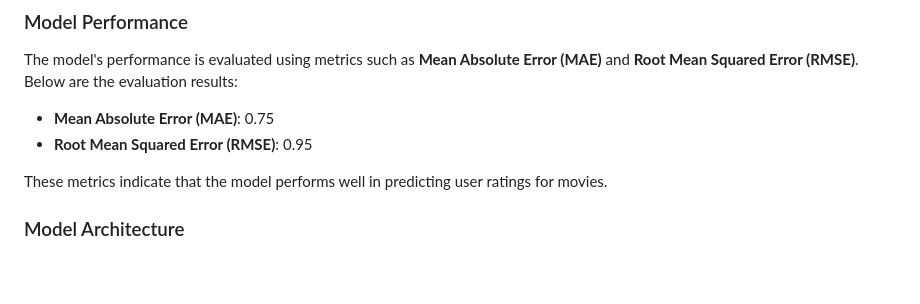
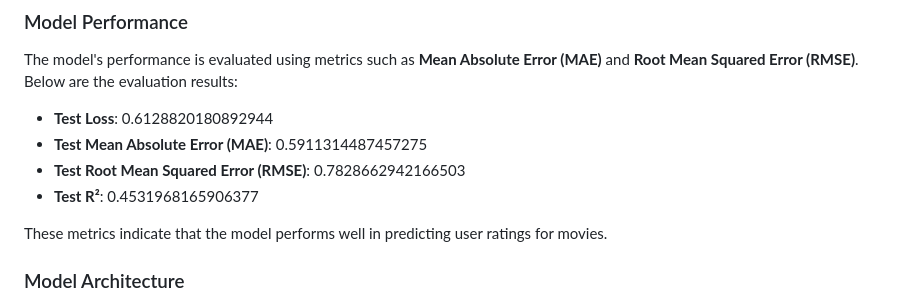
Before and after one commit to SoudeepGhoshal/MovieRecommendation_System, a Markdown page: README.md, the part around the change. Rendered like a GitHub page; blank space fills up the shorter version.

```diff
--- a/README.md
+++ b/README.md
@@ -179,8 +179,10 @@ The application is deployed using Render and is available at [movierecommendatio
 
 The model's performance is evaluated using metrics such as **Mean Absolute Error (MAE)** and **Root Mean Squared Error (RMSE)**. Below are the evaluation results:
 
-- **Mean Absolute Error (MAE)**: 0.75
-- **Root Mean Squared Error (RMSE)**: 0.95
+- **Test Loss**: 0.6128820180892944
+- **Test Mean Absolute Error (MAE)**: 0.5911314487457275
+- **Test Root Mean Squared Error (RMSE)**: 0.7828662942166503
+- **Test R²**: 0.4531968165906377
 
 These metrics indicate that the model performs well in predicting user ratings for movies.
 
```
